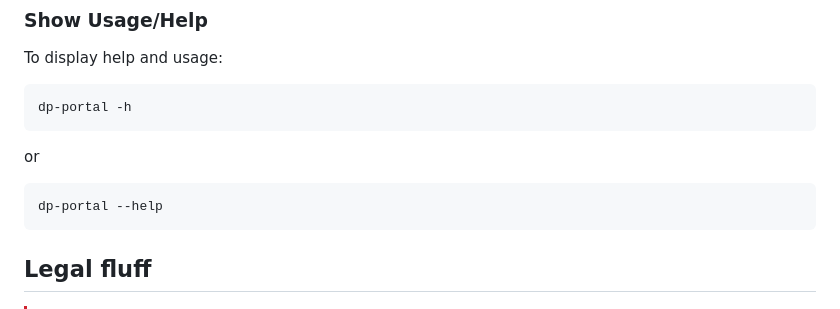
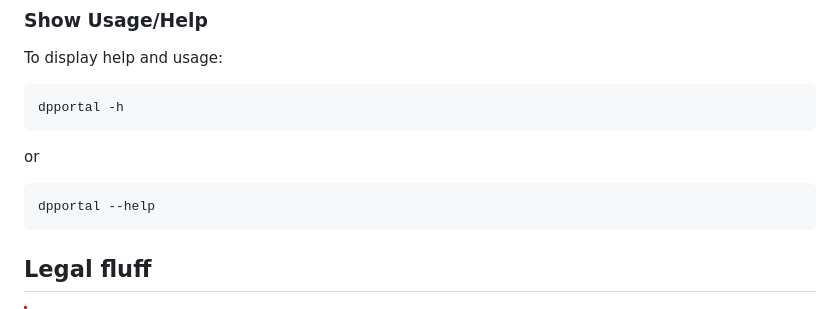
Before and after one commit to cddwyer/DPPortal, a Markdown page: README.md, the part around the change. Drawn GitHub-style.

````diff
--- a/README.md
+++ b/README.md
@@ -139,11 +139,11 @@ dpportal uninstall
 
 To display help and usage:
 ```
-dp-portal -h
+dpportal -h
 ```
 or
 ```
-dp-portal --help
+dpportal --help
 ```
 
 ## Legal fluff
````
